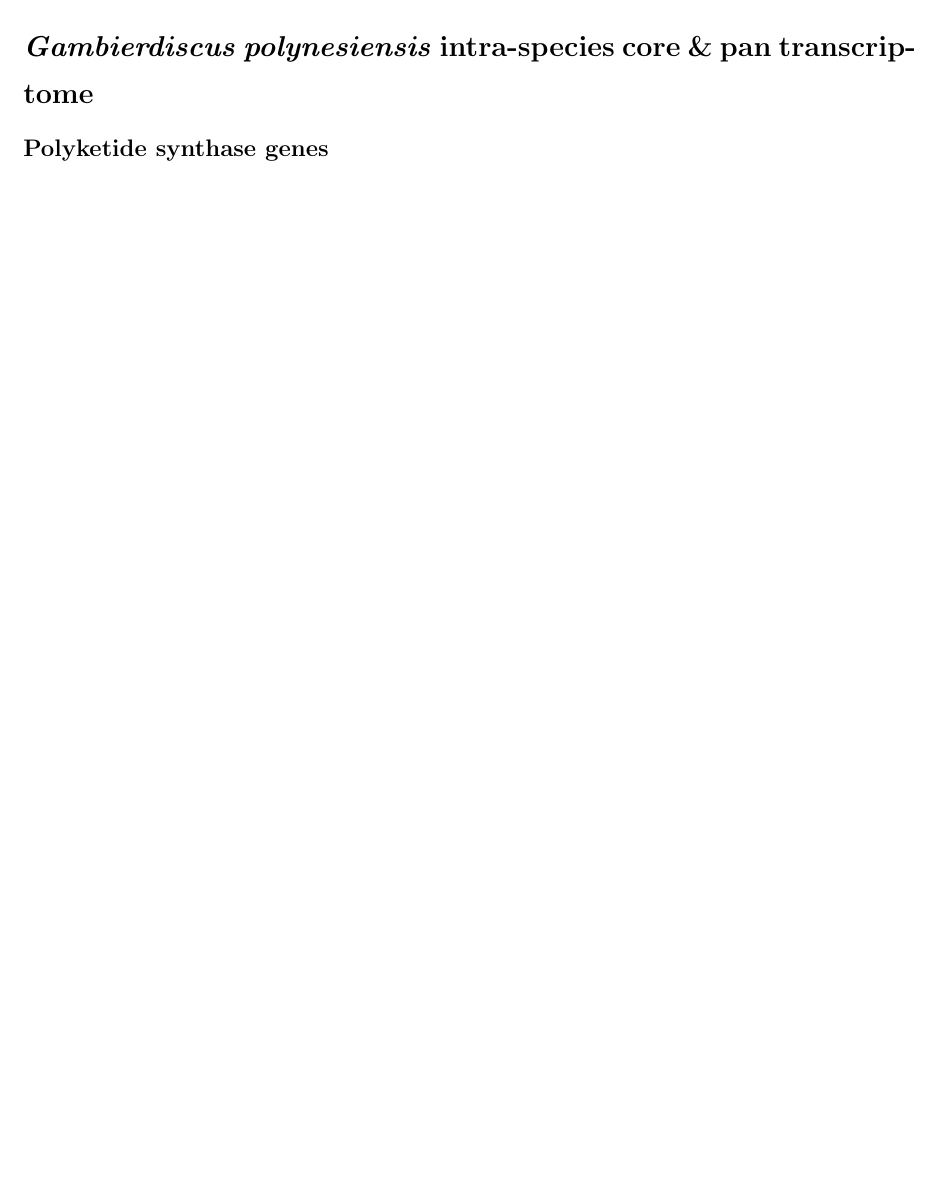
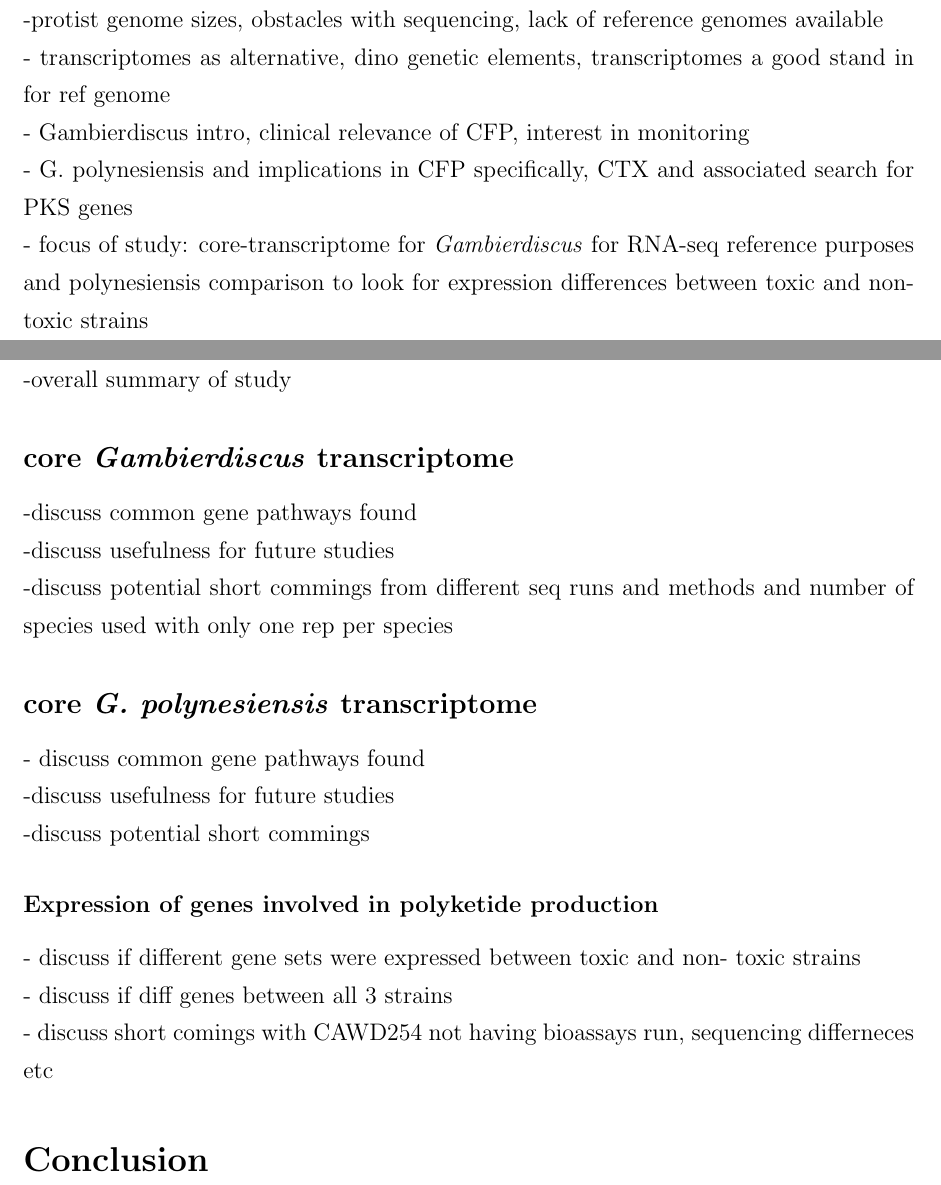
Before and after one commit to bubblegirl/pan-tran, a LaTeX document (pan-tran.tex): part of page 7 of 11 before the commit and two parts of pages 3 and 7 of 8 after it, the two joined at a grey line, cut at the place of the change, the shorter picture padded with empty space. Compiled offline with pdfLaTeX.

Commit message:
pan-tran structure

```diff
--- a/pan-tran.tex
+++ b/pan-tran.tex
@@ -46,3 +53,8 @@ Further to investigate CTX production more specifically, we compared two CTX -pr
 
 \newpage
 \section*{Introduction}
+-protist genome sizes, obstacles with sequencing, lack of reference genomes available \\
+- transcriptomes as alternative, dino genetic elements, transcriptomes a good stand in for ref genome\\
+- Gambierdiscus intro, clinical relevance of CFP, interest in monitoring\\
+- G. polynesiensis and implications in CFP specifically, CTX and associated search for PKS genes\\
+- focus of study: core-transcriptome for \textit{Gambierdiscus} for RNA-seq reference purposes and polynesiensis comparison to look for expression differences between toxic and non-toxic strains
@@ -93,23 +113,26 @@ Further to investigate CTX production more specifically, we compared two CTX -pr
 \end{tabular}
 \end{table}
 \FloatBarrier
-
-\subsection*{Transcriptome overview}
-%TODO process and cluster CAWD254 for InterproScan
-
-\subsection*{\emph{Gambierdiscus} inter-species core \& pan transcriptome}
-
-\subsection*{\emph{Gambierdiscus polynesiensis} intra-species core \& pan transcriptome}
-
-\subsubsection*{Polyketide synthase genes}
 \newpage
 \section*{Discussion}
+-overall summary of study
+\subsection*{core \textit{Gambierdiscus} transcriptome}
+-discuss common gene pathways found\\
+-discuss usefulness for future studies\\
+-discuss potential short commings from different seq runs and methods and number of species used with only one rep per species
 
-\newpage
+\subsection*{core \textit{G. polynesiensis} transcriptome}
+- discuss common gene pathways found \\
+-discuss usefulness for future studies\\
+-discuss potential short commings
+\subsubsection*{Expression of genes involved in polyketide production}
+- discuss if different gene sets were expressed between toxic and non- toxic strains\\
+- discuss if diff genes between all 3 strains\\
+- discuss short comings with CAWD254 not having bioassays run, sequencing differneces etc
+
+%\newpage
 \section*{Conclusion}
 
-\newpage
-\section*{References}
 
 \newpage
 \bibliographystyle{acm}
```
Also changed, not shown: pan-tran.tex (27 more changed lines).
